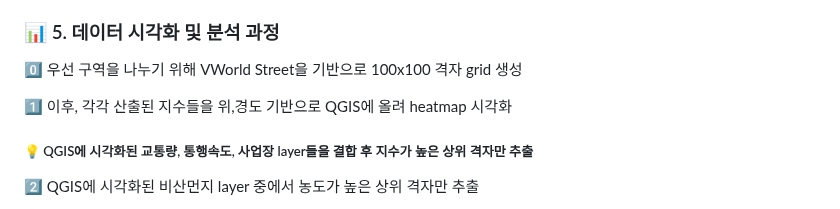
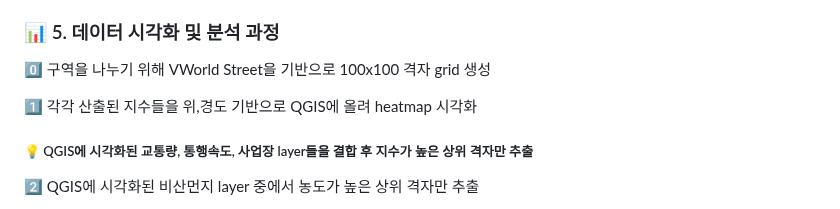
Before and after one commit to yunjaeekim/Contest, a Markdown page: Competition/환경 공모전/README.md, the part around the change. Rendered like a GitHub page.

```diff
--- a/Competition/환경 공모전/README.md
+++ b/Competition/환경 공모전/README.md
@@ -37,9 +37,9 @@
 - 산출된 지수에 대해 분포가 치우쳐져 있으면 scaling(log, min-max, standard) 진행
 
 ### 📊 5. 데이터 시각화 및 분석 과정
-0️⃣ 우선 구역을 나누기 위해 VWorld Street을 기반으로 100x100 격자 grid 생성
+0️⃣  구역을 나누기 위해 VWorld Street을 기반으로 100x100 격자 grid 생성
 
-1️⃣ 이후, 각각 산출된 지수들을 위,경도 기반으로 QGIS에 올려 heatmap 시각화
+1️⃣  각각 산출된 지수들을 위,경도 기반으로 QGIS에 올려 heatmap 시각화
 
   ##### 💡 QGIS에 시각화된 교통량, 통행속도, 사업장 layer들을 결합 후 지수가 높은 상위 격자만 추출
 
```
